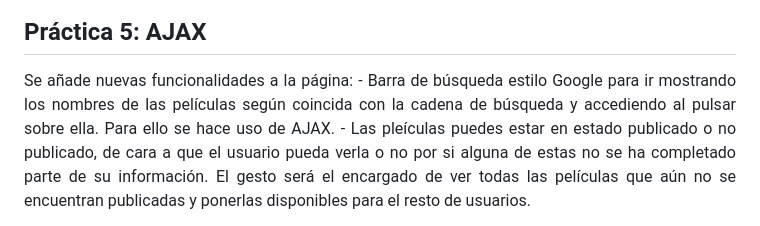
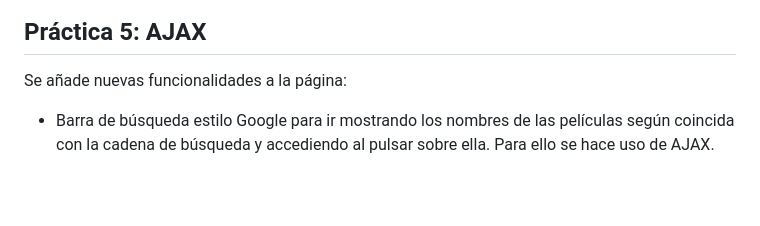
Before and after one commit to javier-23/SIBW, a Markdown page: README.md, the part around one of its changes. Drawn GitHub-style; blank space fills up the shorter version.

```diff
--- a/README.md
+++ b/README.md
@@ -49,6 +49,6 @@ Los tipos de usuarios serán: anónimo, registrado (puede incluir comentarios en
 ## Práctica 5: AJAX
 <p align="justify">
 Se añade nuevas funcionalidades a la página:
+
 - Barra de búsqueda estilo Google para ir mostrando los nombres de las películas según coincida con la cadena de búsqueda y accediendo al pulsar sobre ella. Para ello se hace uso de AJAX.
-- Las pleículas puedes estar en estado publicado o no publicado, de cara a que el usuario pueda verla o no por si alguna de estas no se ha completado parte de su información. El gesto será el encargado de ver todas las películas que aún no se encuentran publicadas y ponerlas disponibles para el resto de usuarios.
 
```
Also changed, not shown: other parts of README.md (+3 -1 lines).
